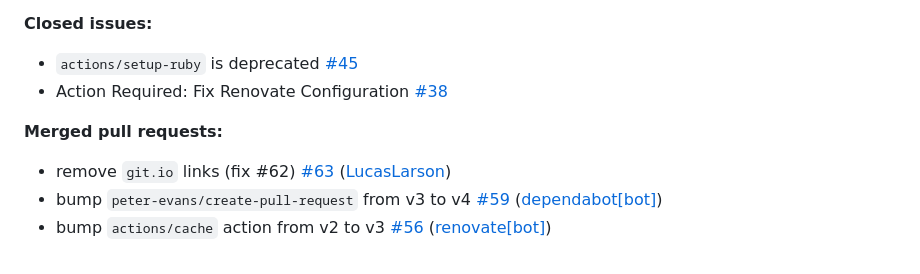
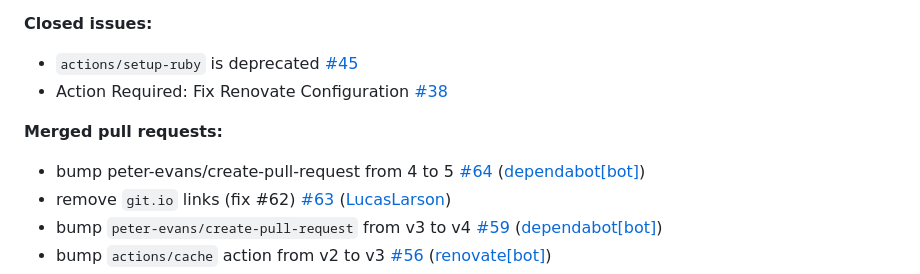
Before and after one commit to LucasLarson/LucasLarson.github.io, a Markdown page: changelog.md, the part around the change. Rendered like a GitHub page.

Commit message:
update changelog

```diff
--- a/changelog.md
+++ b/changelog.md
@@ -20,6 +20,7 @@
 
 **Merged pull requests:**
 
+- bump peter-evans/create-pull-request from 4 to 5 [\#64](https://github.com/LucasLarson/LucasLarson.github.io/pull/64) ([dependabot[bot]](https://github.com/apps/dependabot))
 - remove `git.io` links \(fix \#62\) [\#63](https://github.com/LucasLarson/LucasLarson.github.io/pull/63) ([LucasLarson](https://github.com/LucasLarson))
 - bump `peter-evans/create-pull-request` from v3 to v4 [\#59](https://github.com/LucasLarson/LucasLarson.github.io/pull/59) ([dependabot[bot]](https://github.com/apps/dependabot))
 - bump `actions/cache` action from v2 to v3 [\#56](https://github.com/LucasLarson/LucasLarson.github.io/pull/56) ([renovate[bot]](https://github.com/apps/renovate))
```
